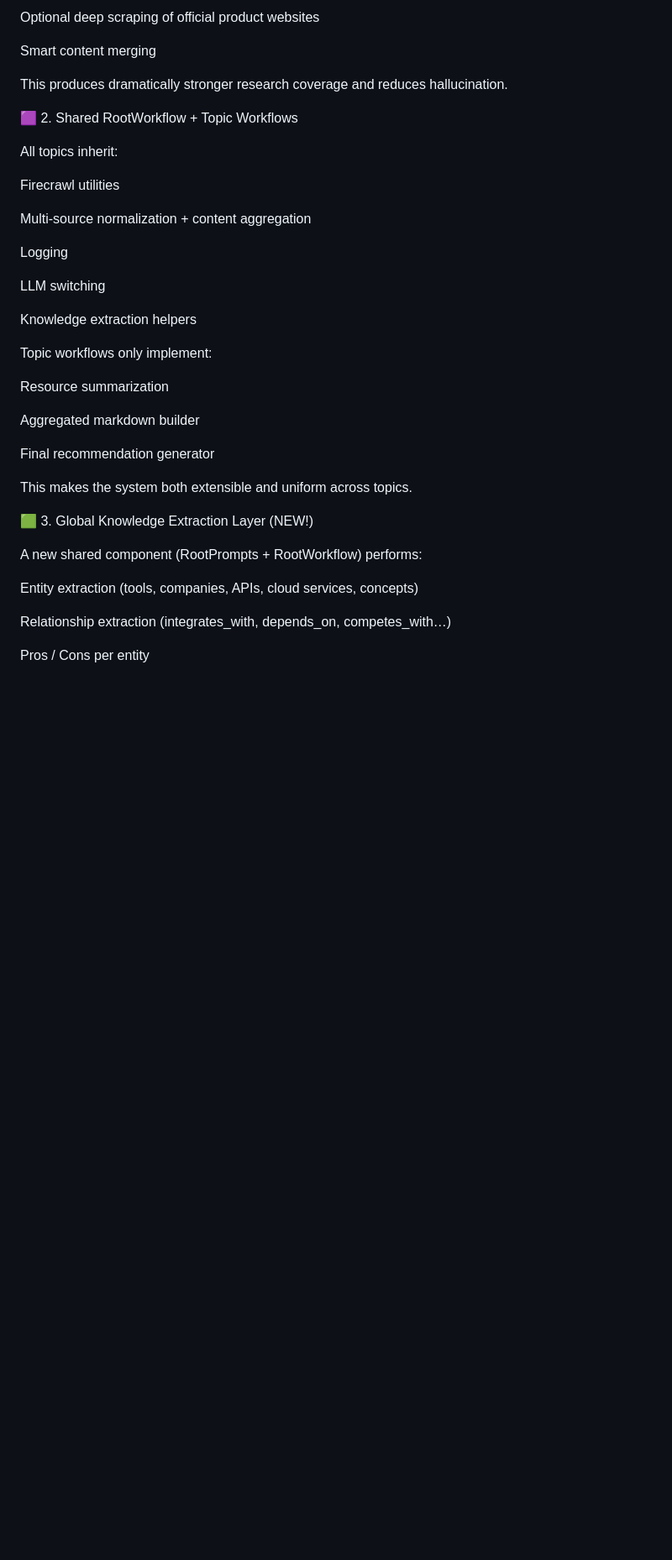
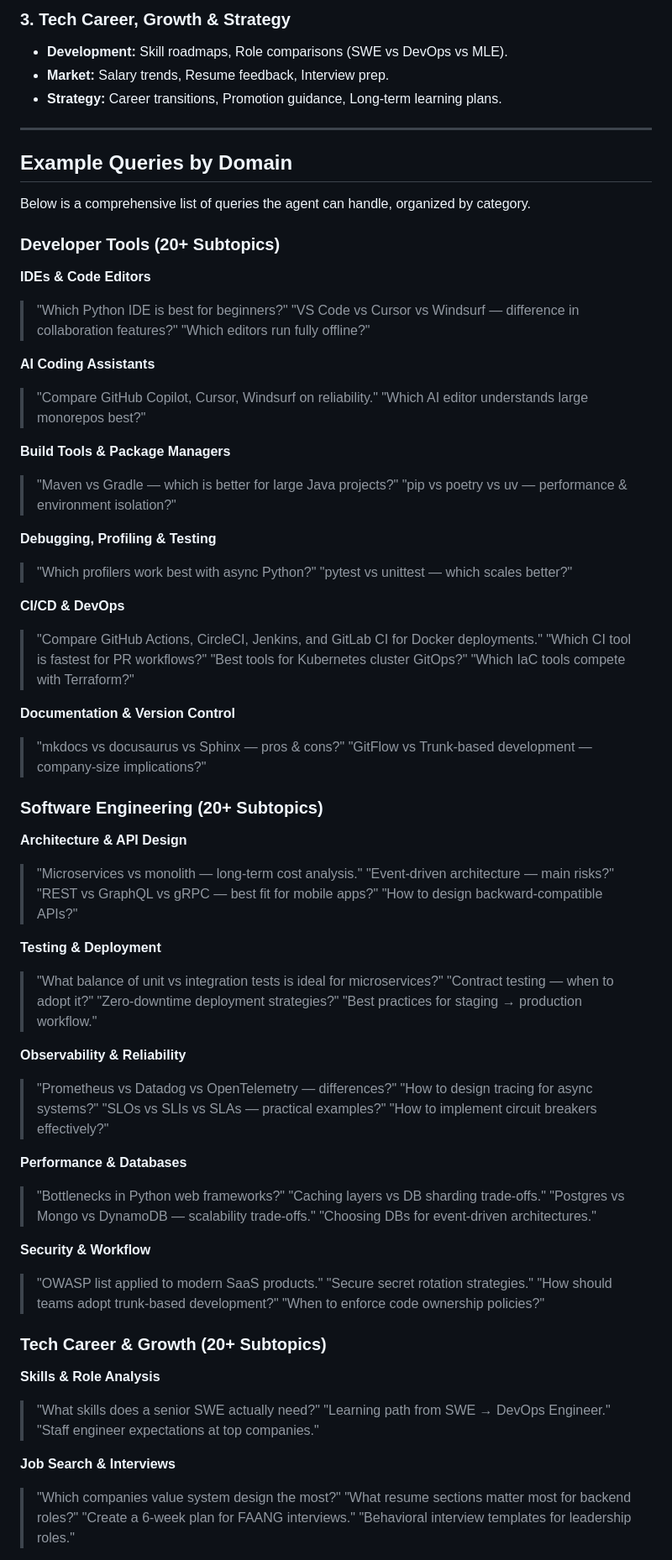
Before and after one commit to lsun11/AI-Agent-Prod, a Markdown page: README.md, the part around one of its changes. Shown at 84% size. Drawn GitHub-style; blank space fills up the shorter version.

Commit message:
make README professional

```diff
--- a/README.md
+++ b/README.md
@@ -35,41 +66,86 @@ Automatic deduplication of pages
 
-Optional deep scraping of official product websites
+### 3. Tech Career, Growth & Strategy
+* **Development:** Skill roadmaps, Role comparisons (SWE vs DevOps vs MLE).
+* **Market:** Salary trends, Resume feedback, Interview prep.
+* **Strategy:** Career transitions, Promotion guidance, Long-term learning plans.
 
-Smart content merging
+---
 
-This produces dramatically stronger research coverage and reduces hallucination.
+## Example Queries by Domain
 
-🟪 2. Shared RootWorkflow + Topic Workflows
+Below is a comprehensive list of queries the agent can handle, organized by category.
 
-All topics inherit:
+### Developer Tools (20+ Subtopics)
 
-Firecrawl utilities
+**IDEs & Code Editors**
+> "Which Python IDE is best for beginners?"
+> "VS Code vs Cursor vs Windsurf — difference in collaboration features?"
+> "Which editors run fully offline?"
 
-Multi-source normalization + content aggregation
+**AI Coding Assistants**
+> "Compare GitHub Copilot, Cursor, Windsurf on reliability."
+> "Which AI editor understands large monorepos best?"
 
-Logging
+**Build Tools & Package Managers**
+> "Maven vs Gradle — which is better for large Java projects?"
+> "pip vs poetry vs uv — performance & environment isolation?"
 
-LLM switching
+**Debugging, Profiling & Testing**
+> "Which profilers work best with async Python?"
+> "pytest vs unittest — which scales better?"
 
-Knowledge extraction helpers
+**CI/CD & DevOps**
+> "Compare GitHub Actions, CircleCI, Jenkins, and GitLab CI for Docker deployments."
+> "Which CI tool is fastest for PR workflows?"
+> "Best tools for Kubernetes cluster GitOps?"
+> "Which IaC tools compete with Terraform?"
 
-Topic workflows only implement:
+**Documentation & Version Control**
+> "mkdocs vs docusaurus vs Sphinx — pros & cons?"
+> "GitFlow vs Trunk-based development — company-size implications?"
 
-Resource summarization
+### Software Engineering (20+ Subtopics)
 
-Aggregated markdown builder
+**Architecture & API Design**
+> "Microservices vs monolith — long-term cost analysis."
+> "Event-driven architecture — main risks?"
+> "REST vs GraphQL vs gRPC — best fit for mobile apps?"
+> "How to design backward-compatible APIs?"
 
-Final recommendation generator
+**Testing & Deployment**
+> "What balance of unit vs integration tests is ideal for microservices?"
+> "Contract testing — when to adopt it?"
+> "Zero-downtime deployment strategies?"
+> "Best practices for staging → production workflow."
 
-This makes the system both extensible and uniform across topics.
+**Observability & Reliability**
+> "Prometheus vs Datadog vs OpenTelemetry — differences?"
+> "How to design tracing for async systems?"
+> "SLOs vs SLIs vs SLAs — practical examples?"
+> "How to implement circuit breakers effectively?"
 
-🟩 3. Global Knowledge Extraction Layer (NEW!)
+**Performance & Databases**
+> "Bottlenecks in Python web frameworks?"
+> "Caching layers vs DB sharding trade-offs."
+> "Postgres vs Mongo vs DynamoDB — scalability trade-offs."
+> "Choosing DBs for event-driven architectures."
 
-A new shared component (RootPrompts + RootWorkflow) performs:
+**Security & Workflow**
+> "OWASP list applied to modern SaaS products."
+> "Secure secret rotation strategies."
+> "How should teams adopt trunk-based development?"
+> "When to enforce code ownership policies?"
 
-Entity extraction (tools, companies, APIs, cloud services, concepts)
+### Tech Career & Growth (20+ Subtopics)
 
-Relationship extraction (integrates_with, depends_on, competes_with…)
+**Skills & Role Analysis**
+> "What skills does a senior SWE actually need?"
+> "Learning path from SWE → DevOps Engineer."
+> "Staff engineer expectations at top companies."
 
-Pros / Cons per entity
+**Job Search & Interviews**
+> "Which companies value system design the most?"
+> "What resume sections matter most for backend roles?"
+> "Create a 6-week plan for FAANG interviews."
+> "Behavioral interview templates for leadership roles."
 
```
Also changed, not shown: other parts of README.md (+92 -366 lines).
